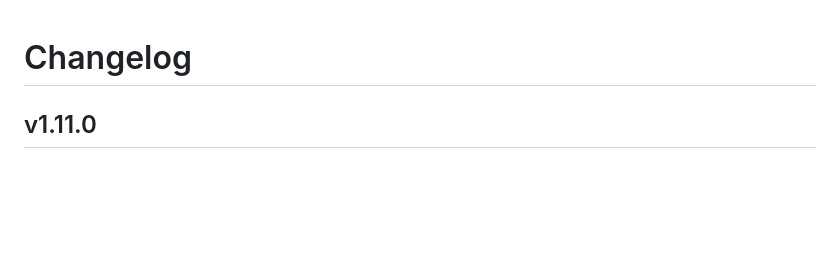
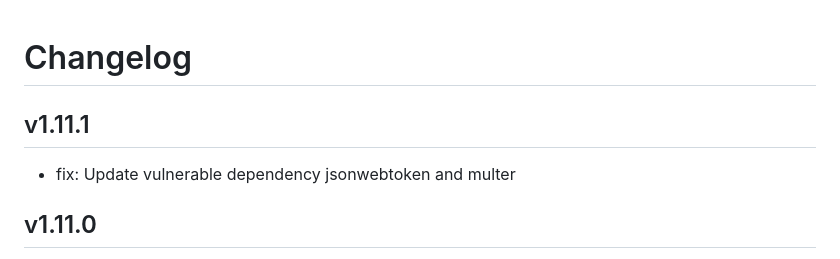
Before and after one commit to human-internet/humanid-core, a Markdown page: CHANGELOG.md, the part around the change. Drawn GitHub-style; blank space fills up the shorter version.

Commit message:
Add changelog for v1.11.1
Prev.Version: v1.11.0

```diff
--- a/CHANGELOG.md
+++ b/CHANGELOG.md
@@ -1,4 +1,8 @@
 # Changelog
+
+## v1.11.1
+
+- fix: Update vulnerable dependency jsonwebtoken and multer
 
 ## v1.11.0
 
```
